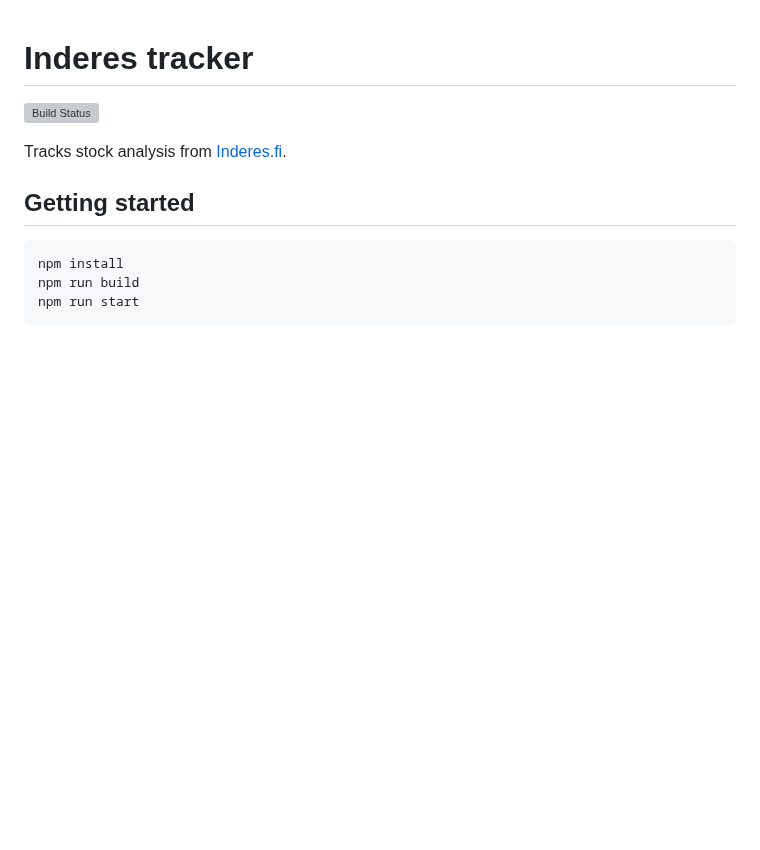
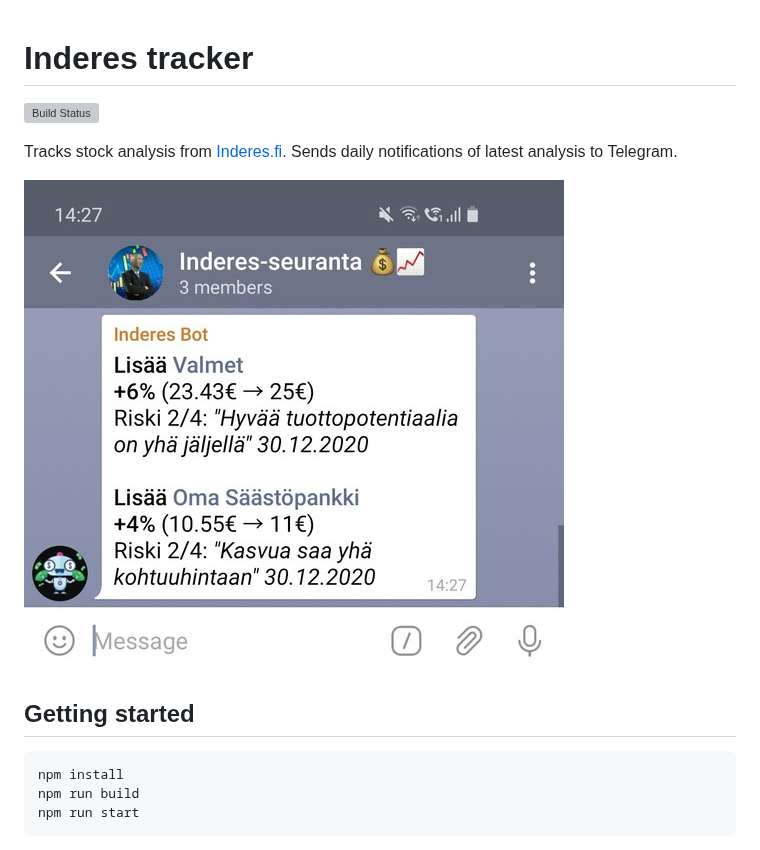
Before and after one commit to Vilsepi/inderes-tracker, a Markdown page: README.md, the part around the change. GitHub-like rendering; pictures changed too: screenshot.jpg (added); blank space fills up the shorter version; grey boxes are pictures that could not be loaded.

Commit message:
Add screenshot

```diff
--- a/README.md
+++ b/README.md
@@ -3,7 +3,9 @@
 
 [![Build Status](https://travis-ci.com/Vilsepi/inderes-tracker.svg?branch=main)](https://travis-ci.com/Vilsepi/inderes-tracker)
 
-Tracks stock analysis from [Inderes.fi](https://www.inderes.fi).
+Tracks stock analysis from [Inderes.fi](https://www.inderes.fi). Sends daily notifications of latest analysis to Telegram.
+
+![Screenshot](screenshot.jpg)
 
 ## Getting started
 
```
